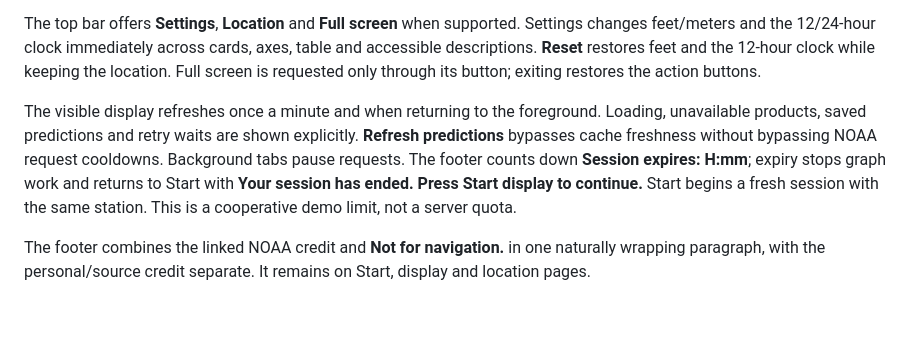
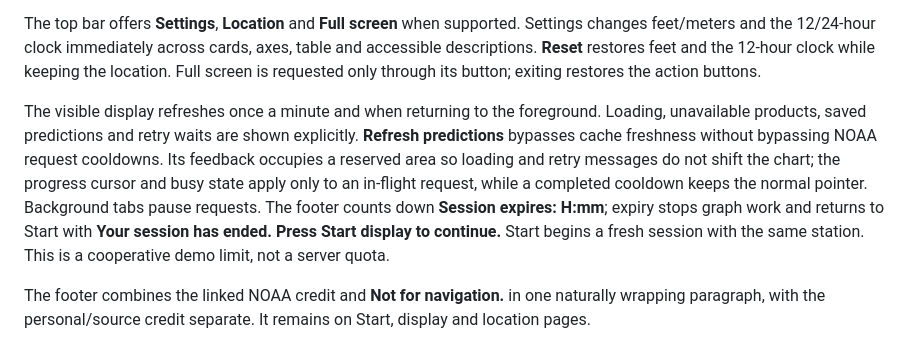
Before and after one commit to henrique-meyer/tidepin, a Markdown page: README.md, the part around the change. Rendered like a GitHub page; blank space fills up the shorter version.

Commit message:
TIDEDEMO-24: document stable refresh feedback

```diff
--- a/README.md
+++ b/README.md
@@ -22,7 +22,7 @@ The station name and identifier identify which predictions are shown. Dates and
 
 The top bar offers **Settings**, **Location** and **Full screen** when supported. Settings changes feet/meters and the 12/24-hour clock immediately across cards, axes, table and accessible descriptions. **Reset** restores feet and the 12-hour clock while keeping the location. Full screen is requested only through its button; exiting restores the action buttons.
 
-The visible display refreshes once a minute and when returning to the foreground. Loading, unavailable products, saved predictions and retry waits are shown explicitly. **Refresh predictions** bypasses cache freshness without bypassing NOAA request cooldowns. Background tabs pause requests. The footer counts down **Session expires: H:mm**; expiry stops graph work and returns to Start with **Your session has ended. Press Start display to continue.** Start begins a fresh session with the same station. This is a cooperative demo limit, not a server quota.
+The visible display refreshes once a minute and when returning to the foreground. Loading, unavailable products, saved predictions and retry waits are shown explicitly. **Refresh predictions** bypasses cache freshness without bypassing NOAA request cooldowns. Its feedback occupies a reserved area so loading and retry messages do not shift the chart; the progress cursor and busy state apply only to an in-flight request, while a completed cooldown keeps the normal pointer. Background tabs pause requests. The footer counts down **Session expires: H:mm**; expiry stops graph work and returns to Start with **Your session has ended. Press Start display to continue.** Start begins a fresh session with the same station. This is a cooperative demo limit, not a server quota.
 
 The footer combines the linked NOAA credit and **Not for navigation.** in one naturally wrapping paragraph, with the personal/source credit separate. It remains on Start, display and location pages.
 
```
Also changed, not shown: docs/plan.md (+2 -1 lines), docs/system-design.md (+1 -1 lines).
